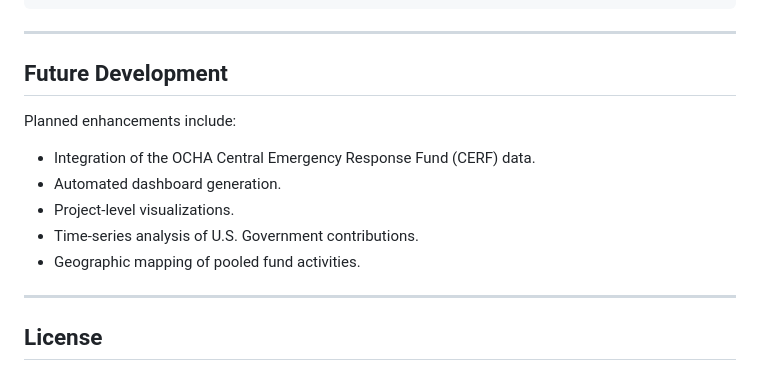
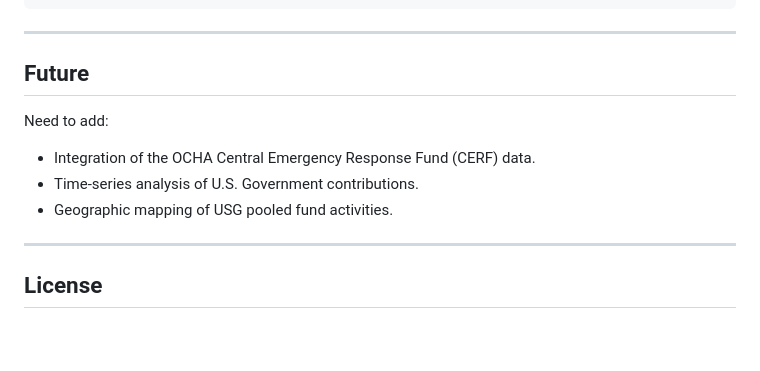
Before and after one commit to stoic9-observ/ocha-mou-cbpf-cerf-data, a Markdown page: README.md, the part around the change. Drawn GitHub-style; blank space fills up the shorter version.

Commit message:
Revise Future Development section in README
Updated the Future Development section to clarify planned enhancements.

```diff
--- a/README.md
+++ b/README.md
@@ -185,15 +185,13 @@ ocha-mou-cbpf-cerf-data/
 
 ---
 
-## Future Development
+## Future
 
-Planned enhancements include:
+Need to add:
 
 * Integration of the OCHA Central Emergency Response Fund (CERF) data.
-* Automated dashboard generation.
-* Project-level visualizations.
 * Time-series analysis of U.S. Government contributions.
-* Geographic mapping of pooled fund activities.
+* Geographic mapping of USG pooled fund activities.
 
 ---
 
```
